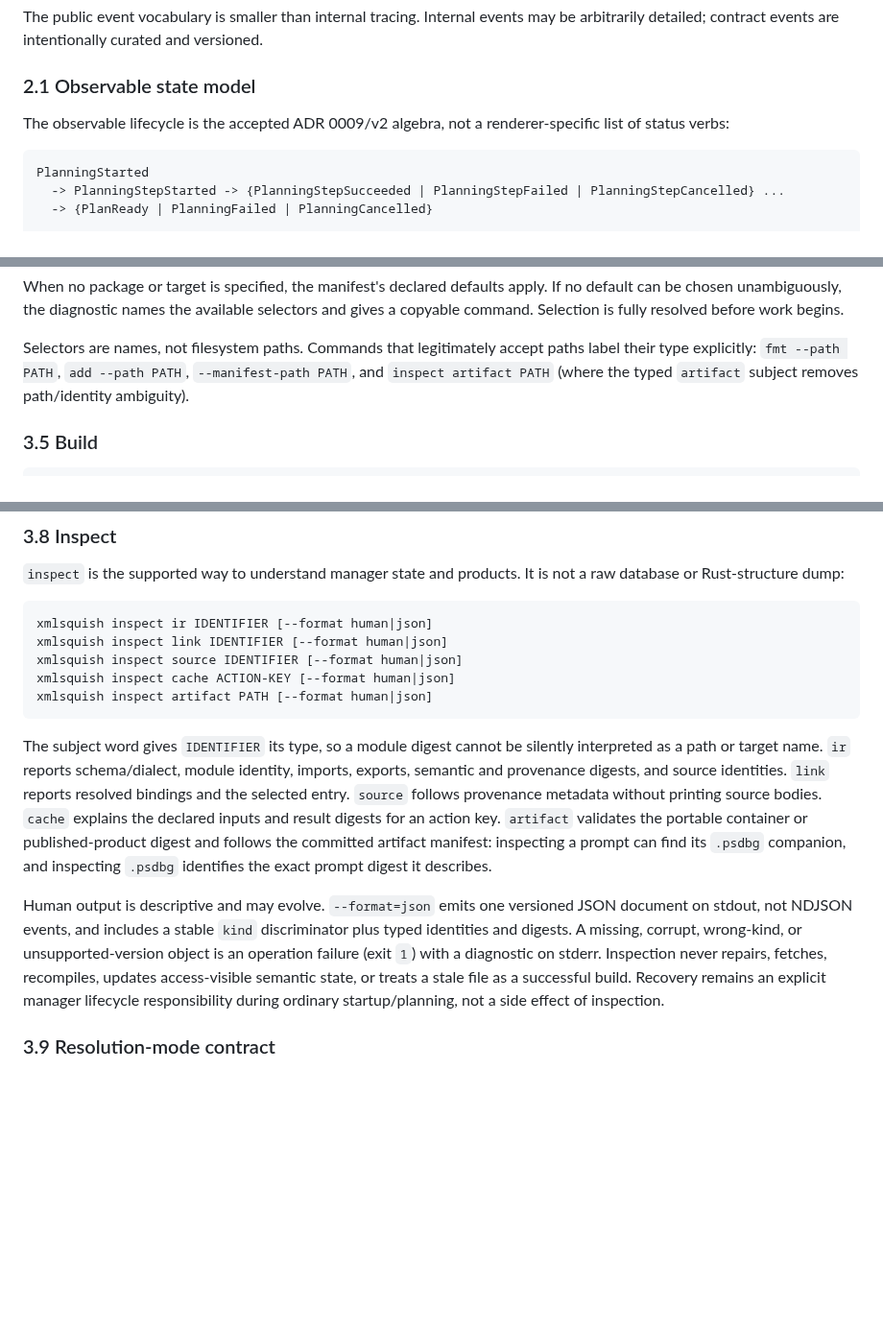
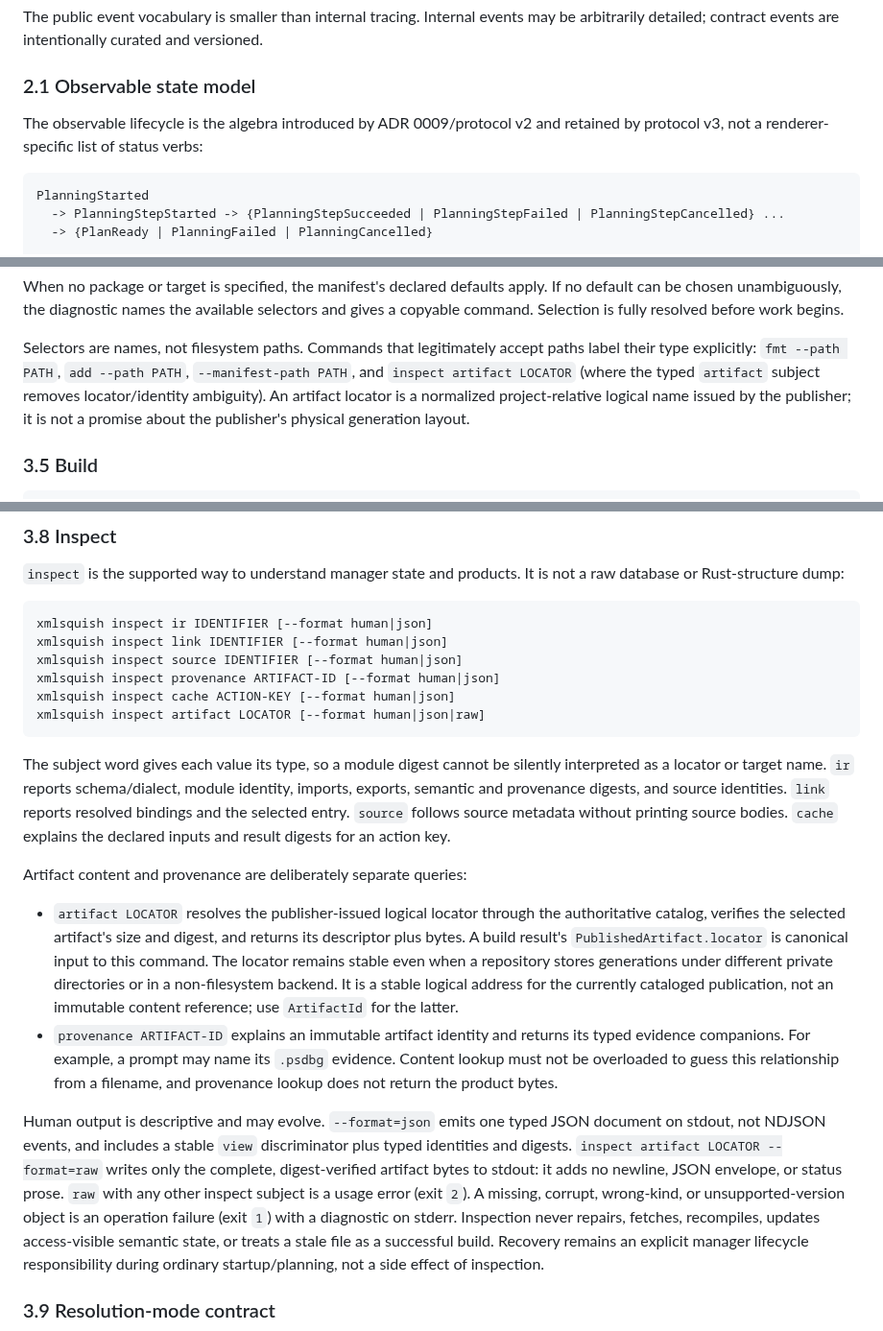
Before and after one commit to kleedaisuki/prompt-squish, a Markdown page: docs/product/cli-experience.md, 3 parts joined by grey strips. Shown at 96% size. Drawn GitHub-style; blank space fills up the shorter version.

````diff
--- a/docs/product/cli-experience.md
+++ b/docs/product/cli-experience.md
@@ -109,8 +109,8 @@ detailed; contract events are intentionally curated and versioned.
 
 ### 2.1 Observable state model
 
-The observable lifecycle is the accepted ADR 0009/v2 algebra, not a renderer-specific list of
-status verbs:
+The observable lifecycle is the algebra introduced by ADR 0009/protocol v2 and retained by
+protocol v3, not a renderer-specific list of status verbs:
 
 ```text
 PlanningStarted
@@ -433,7 +434,9 @@ command. Selection is fully resolved before work begins.
 
 Selectors are names, not filesystem paths. Commands that legitimately accept paths label their
 type explicitly: `fmt --path PATH`, `add --path PATH`, `--manifest-path PATH`, and `inspect
-artifact PATH` (where the typed `artifact` subject removes path/identity ambiguity).
+artifact LOCATOR` (where the typed `artifact` subject removes locator/identity ambiguity). An
+artifact locator is a normalized project-relative logical name issued by the publisher; it is not
+a promise about the publisher's physical generation layout.
 
 ### 3.5 Build
 
@@ -556,22 +559,36 @@ or Rust-structure dump:
 xmlsquish inspect ir IDENTIFIER [--format human|json]
 xmlsquish inspect link IDENTIFIER [--format human|json]
 xmlsquish inspect source IDENTIFIER [--format human|json]
+xmlsquish inspect provenance ARTIFACT-ID [--format human|json]
 xmlsquish inspect cache ACTION-KEY [--format human|json]
-xmlsquish inspect artifact PATH [--format human|json]
+xmlsquish inspect artifact LOCATOR [--format human|json|raw]
 ```
 
-The subject word gives `IDENTIFIER` its type, so a module digest cannot be silently interpreted as
-a path or target name. `ir` reports schema/dialect, module identity, imports, exports, semantic and
-provenance digests, and source identities. `link` reports resolved bindings and the selected entry.
-`source` follows provenance metadata without printing source bodies. `cache` explains the declared
-inputs and result digests for an action key. `artifact`
-validates the portable container or published-product digest and follows the committed artifact
-manifest: inspecting a prompt can find its `.psdbg` companion, and inspecting `.psdbg` identifies
-the exact prompt digest it describes.
+The subject word gives each value its type, so a module digest cannot be silently interpreted as a
+locator or target name. `ir` reports schema/dialect, module identity, imports, exports, semantic
+and provenance digests, and source identities. `link` reports resolved bindings and the selected
+entry. `source` follows source metadata without printing source bodies. `cache` explains the
+declared inputs and result digests for an action key.
 
-Human output is descriptive and may evolve. `--format=json` emits one versioned JSON document on
-stdout, not NDJSON events, and includes a stable `kind` discriminator plus typed identities and
-digests. A missing, corrupt, wrong-kind, or unsupported-version object is an operation failure
+Artifact content and provenance are deliberately separate queries:
+
+- `artifact LOCATOR` resolves the publisher-issued logical locator through the authoritative
+  catalog, verifies the selected artifact's size and digest, and returns its descriptor plus
+  bytes. A build result's `PublishedArtifact.locator` is canonical input to this command. The
+  locator remains stable even when a repository stores generations under different private
+  directories or in a non-filesystem backend. It is a stable logical address for the currently
+  cataloged publication, not an immutable content reference; use `ArtifactId` for the latter.
+- `provenance ARTIFACT-ID` explains an immutable artifact identity and returns its typed evidence
+  companions. For example, a prompt may name its `.psdbg` evidence. Content lookup must not be
+  overloaded to guess this relationship from a filename, and provenance lookup does not return
+  the product bytes.
+
+Human output is descriptive and may evolve. `--format=json` emits one typed JSON document on
+stdout, not NDJSON events, and includes a stable `view` discriminator plus typed identities and
+digests. `inspect artifact LOCATOR --format=raw` writes only the complete, digest-verified artifact
+bytes to stdout: it adds no newline, JSON envelope, or status prose. `raw` with any other inspect
+subject is a usage error (exit `2`). A missing, corrupt, wrong-kind, or unsupported-version object
+is an operation failure
 (exit `1`) with a diagnostic on stderr. Inspection never repairs, fetches, recompiles, updates
 access-visible semantic state, or treats a stale file as a successful build. Recovery remains an
 explicit manager lifecycle responsibility during ordinary startup/planning, not a side effect of
````
Also changed, not shown: other parts of docs/product/cli-experience.md (+48 -17 lines).
